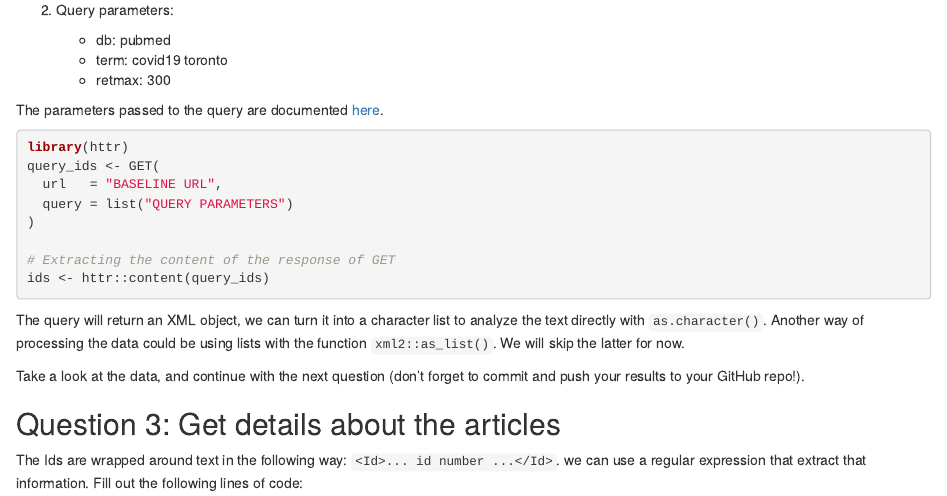
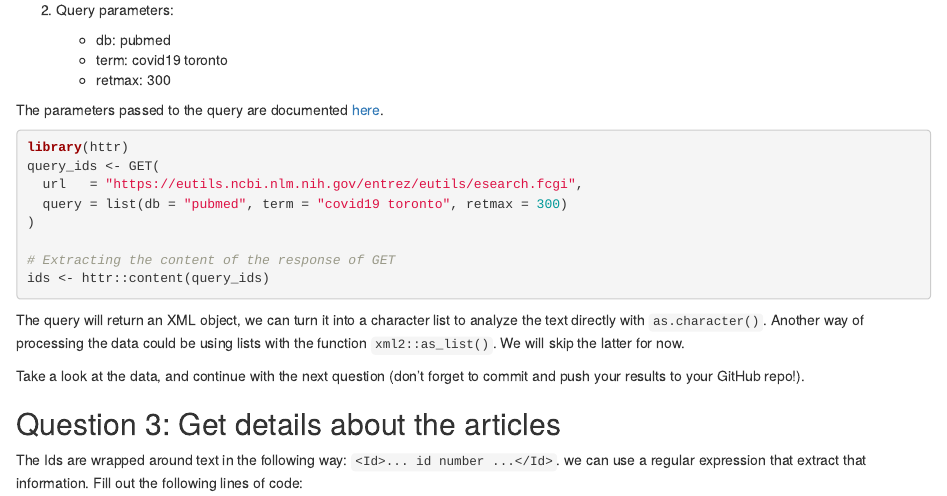
Before and after one commit to AdK0101/JSC370-labs, an R Markdown document (lab6/06-lab.Rmd): the page in a window 1100 px wide, from 1000 px down. The pictures show the output file lab6/06-lab.html that the author committed with the source, opened offline.

Commit message:
Question 2 done

````diff
--- a/lab6/06-lab.Rmd
+++ b/lab6/06-lab.Rmd
@@ -70,8 +70,8 @@ The parameters passed to the query are documented [here](https://www.ncbi.nlm.ni
 ```{r papers-covid-toronto, eval=FALSE}
 library(httr)
 query_ids <- GET(
-  url   = "BASELINE URL",
-  query = list("QUERY PARAMETERS")
+  url   = "https://eutils.ncbi.nlm.nih.gov/entrez/eutils/esearch.fcgi",
+  query = list(db = "pubmed", term = "covid19 toronto", retmax = 300)
 )
 
 # Extracting the content of the response of GET
````
Also changed, not shown: lab6/06-lab.html.
